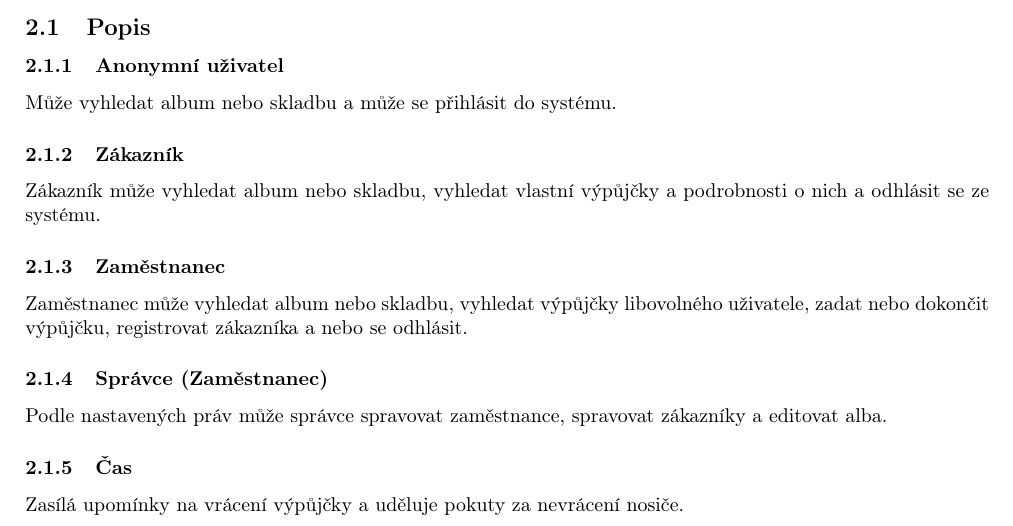
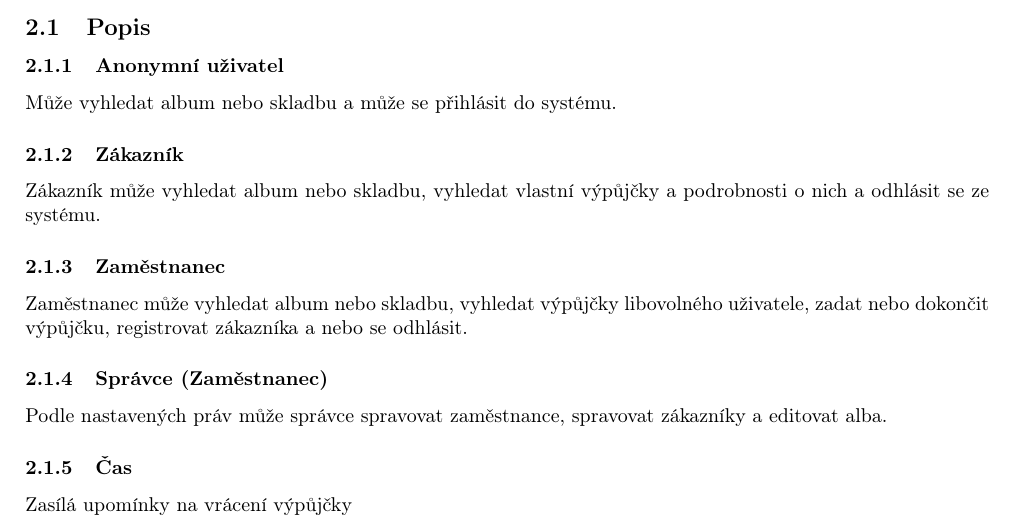
Before and after one commit to Matesxs/FIT_IDS_Project, a LaTeX document (docs/documentation.tex, which reads docs/contents/2_usecase_diagram.tex): part of page 5 of 7, cut so that both start at the same text. Compiled offline with pdfLaTeX.

Commit message:
Minor tweaks in usecase diagram

```diff
--- a/docs/contents/2_usecase_diagram.tex
+++ b/docs/contents/2_usecase_diagram.tex
@@ -22,4 +22,4 @@ Zaměstnanec může vyhledat album nebo skladbu, vyhledat výpůjčky libovolné
 Podle nastavených práv může správce spravovat zaměstnance, spravovat zákazníky a editovat alba.
 
 \subsubsection{Čas}
-Zasílá upomínky na vrácení výpůjčky a uděluje pokuty za nevrácení nosiče.
+Zasílá upomínky na vrácení výpůjčky
```
Also changed, not shown: docs/images/er_diagram.png, docs/images/usecase_diagram.png.
